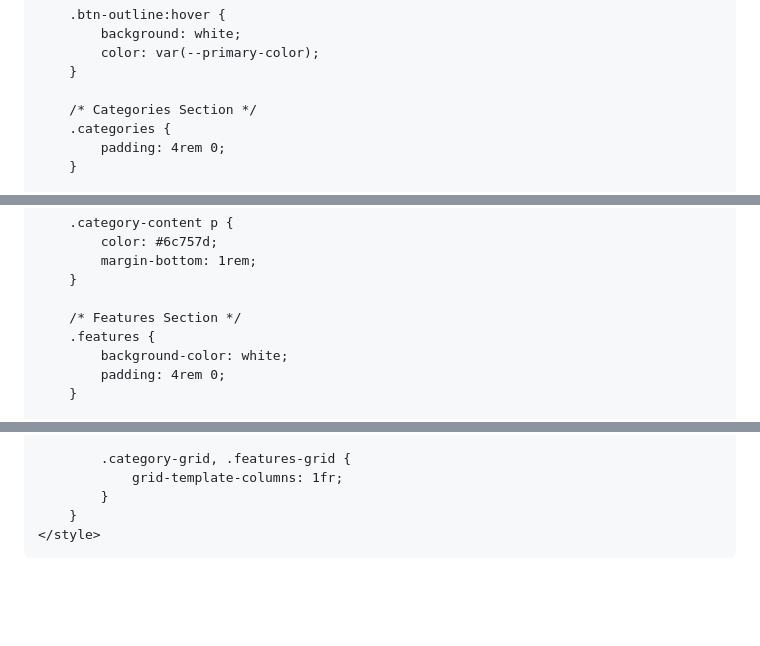
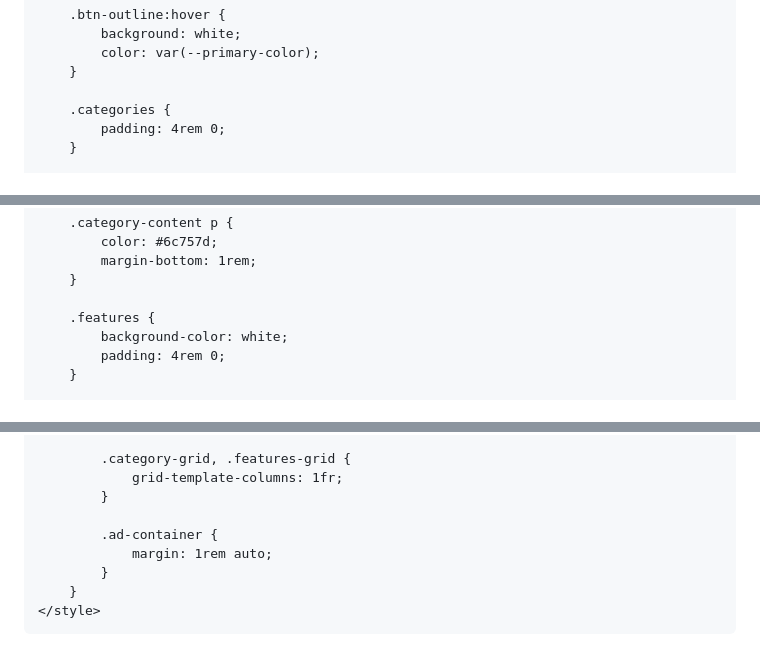
Before and after one commit to AyoubElouardy/Practicaejercicios, a Markdown page: README.md, 3 parts joined by grey strips. Rendered like a GitHub page; blank space fills up the shorter version.

```diff
--- a/README.md
+++ b/README.md
@@ -142,7 +142,6 @@
             color: var(--primary-color);
         }
 
-        /* Categories Section */
         .categories {
             padding: 4rem 0;
         }
@@ -210,7 +209,6 @@
             margin-bottom: 1rem;
         }
 
-        /* Features Section */
         .features {
             background-color: white;
             padding: 4rem 0;
@@ -460,6 +459,10 @@
             .category-grid, .features-grid {
                 grid-template-columns: 1fr;
             }
+
+            .ad-container {
+                margin: 1rem auto;
+            }
         }
     </style>
 </head>
```
Also changed, not shown: other parts of README.md (+26 -40 lines).
